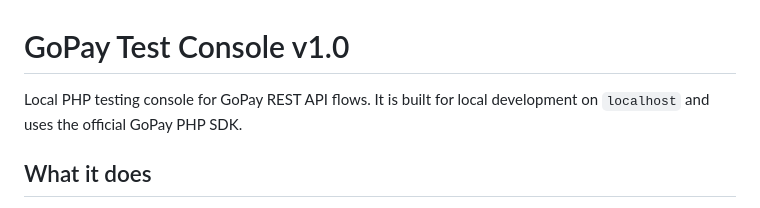
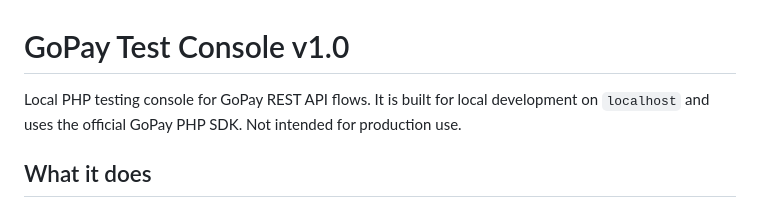
Before and after one commit to TomasUlman/gopay-test-console, a Markdown page: README.md, the part around the change. Drawn GitHub-style.

Commit message:
Clarify usage limitations in README
Added a note that the console is not intended for production use.

```diff
--- a/README.md
+++ b/README.md
@@ -1,6 +1,6 @@
 # GoPay Test Console v1.0
 
-Local PHP testing console for GoPay REST API flows. It is built for local development on `localhost` and uses the official GoPay PHP SDK.
+Local PHP testing console for GoPay REST API flows. It is built for local development on `localhost` and uses the official GoPay PHP SDK. Not intended for production use.
 
 ## What it does
 
```
